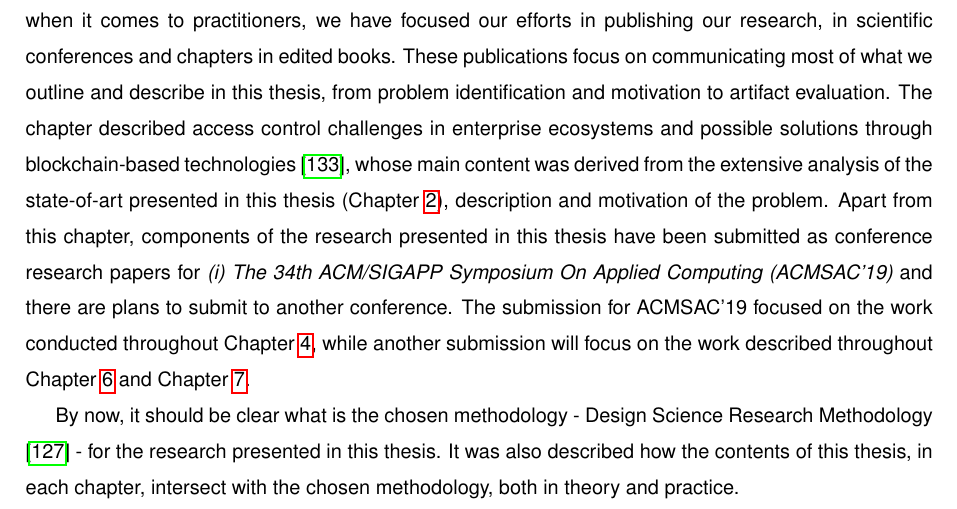
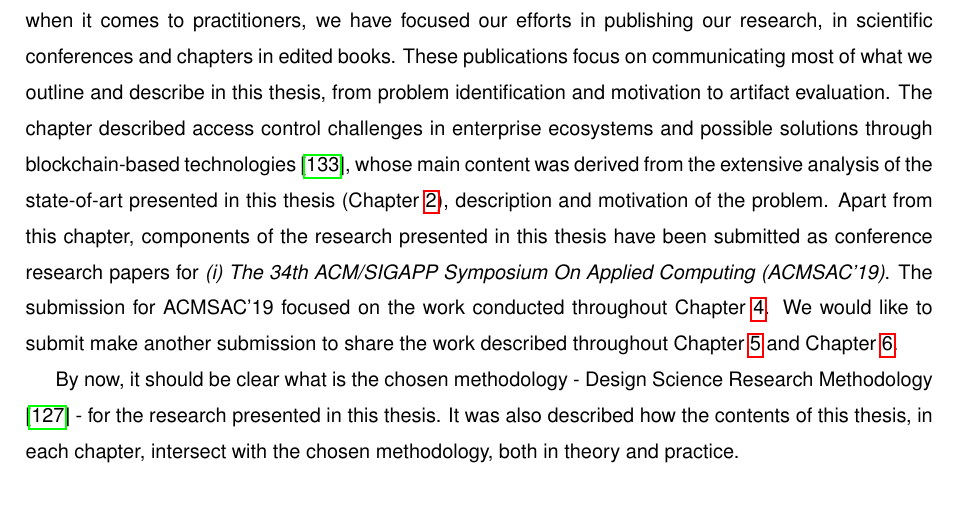
Before and after one commit to caramelomartins/thesis, a LaTeX thesis (main.tex, which reads sections/methods.tex): part of page 36 of 90, cut so that both start at the same text. Compiled offline with pdfLaTeX.

Commit message:
Minor update of Methods

```diff
--- a/sections/methods.tex
+++ b/sections/methods.tex
@@ -21,6 +21,6 @@ To demonstrate the application of the chosen methodology throughout this thesis,
 
 \textbf{Demonstration \& Evaluation.} We have decided to justify both of these sections together because, in all truthfulness, a demonstration is, in itself, an aspect of evaluating a given artifact. \citeauthor{peffers_design_2007} \cite{peffers_design_2007} explain exactly that duality by saying that \textit{"solutions vary from a single act of demonstration (...) to prove that the idea works, to a more formal evaluation (...) of the developed artifact."} \cite[13]{peffers_design_2007}, when presenting both sections. The solution has been demonstrated by describing a simulation of the problem, applying the solution to it, running the \textit{instantiation} and further analyzing how the solution resolves the problem, as described in the simulation. This method - the simulation - is an approved method of evaluating as per \citeauthor{hevner_design_2004} \cite[13]{hevner_design_2004}. Furthermore, besides the experimental simulation, we applied analytical methods by evaluating the solution through a collection of guidelines \cite{hu_guidelines_2012}, specific to the problem domain of access control solutions, and descriptive methods, by way of an informed argument and the application of the artifacts to detailed scenarios \cite[86]{peffers_design_2007}. Due to the fact that this research finds itself at the intersection of several different domains, and is, at the same time, in a recent research field, it becomes difficult to achieve a quantitative evaluation (e.g. performance evaluation) of each of the artifacts. We provide an explanatory quantitative analysis, based on the collection of guidelines mentioned previously. A more thorough quantitative analysis can, nonetheless, be achieved or planned, as outlined in Chapter \ref{chap:conclusion}.
 
-\textbf{Communication.} Throughout the development of this research, communication has been one of the established priorities. Research described in this thesis has been communicated, for the most part, with researchers, and less with practitioners. \citeauthor{peffers_design_2007} \cite{peffers_design_2007} suggest that all aspects of the research should be communicated, from "the problem and its importance" \cite[14]{peffers_design_2007}, all the way to the remain aspects of the artifact, such as: design, novelty, utility and evaluation. While communication was weaker when it comes to practitioners, we have focused our efforts in publishing our research, in scientific conferences and chapters in edited books. These publications focus on communicating most of what we outline and describe in this thesis, from problem identification and motivation to artifact evaluation. The chapter described access control challenges in enterprise ecosystems and possible solutions through blockchain-based technologies \cite{bryan_christiansen_access_2018}, whose main content was derived from the extensive analysis of the state-of-art presented in this thesis (Chapter \ref{chap:related}), description and motivation of the problem. Apart from this chapter, components of the research presented in this thesis have been submitted as conference research papers for \emph{(i)} \textit{\gls{acmsac19}} and there are plans to submit to another conference. The submission for \gls{acmsac19} focused on the work conducted throughout Chapter \ref{chap:study}, while another submission will focus on the work described throughout Chapter \ref{chap:implementation} and Chapter \ref{chap:evaluation}.
+\textbf{Communication.} Throughout the development of this research, communication has been one of the established priorities. Research described in this thesis has been communicated, for the most part, with researchers, and less with practitioners. \citeauthor{peffers_design_2007} \cite{peffers_design_2007} suggest that all aspects of the research should be communicated, from "the problem and its importance" \cite[14]{peffers_design_2007}, all the way to the remain aspects of the artifact, such as: design, novelty, utility and evaluation. While communication was weaker when it comes to practitioners, we have focused our efforts in publishing our research, in scientific conferences and chapters in edited books. These publications focus on communicating most of what we outline and describe in this thesis, from problem identification and motivation to artifact evaluation. The chapter described access control challenges in enterprise ecosystems and possible solutions through blockchain-based technologies \cite{bryan_christiansen_access_2018}, whose main content was derived from the extensive analysis of the state-of-art presented in this thesis (Chapter \ref{chap:related}), description and motivation of the problem. Apart from this chapter, components of the research presented in this thesis have been submitted as conference research papers for \emph{(i)} \textit{\gls{acmsac19}}. The submission for \gls{acmsac19} focused on the work conducted throughout Chapter \ref{chap:study}. We would like to submit make another submission to share the work described throughout Chapter \ref{chap:design} and Chapter \ref{chap:implementation}.
 
 By now, it should be clear what is the chosen methodology - \glsdesc{dsrm} \cite{peffers_design_2007} - for the research presented in this thesis. It was also described how the contents of this thesis, in each chapter, intersect with the chosen methodology, both in theory and practice.
```
